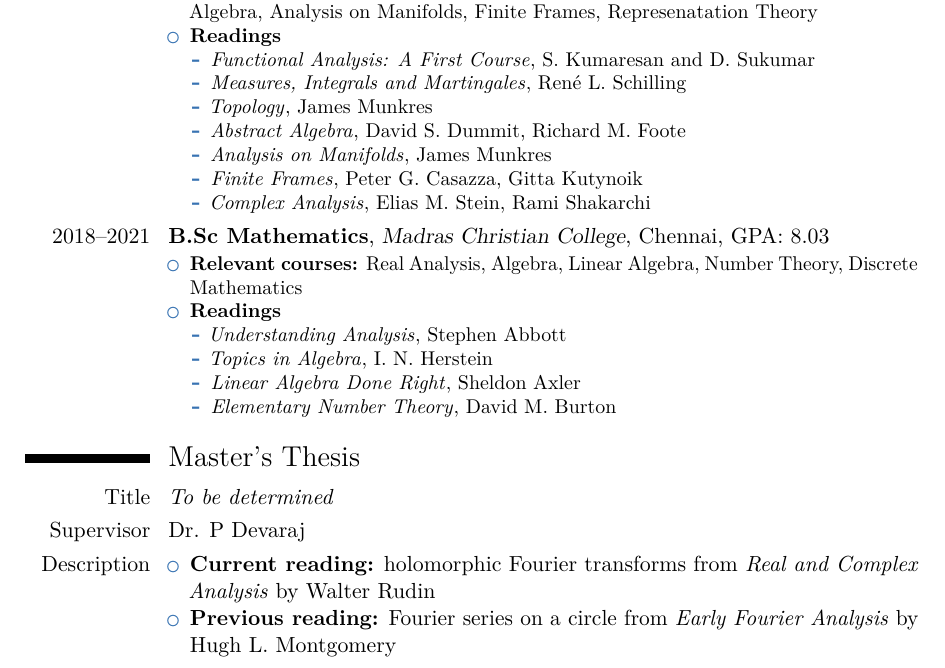
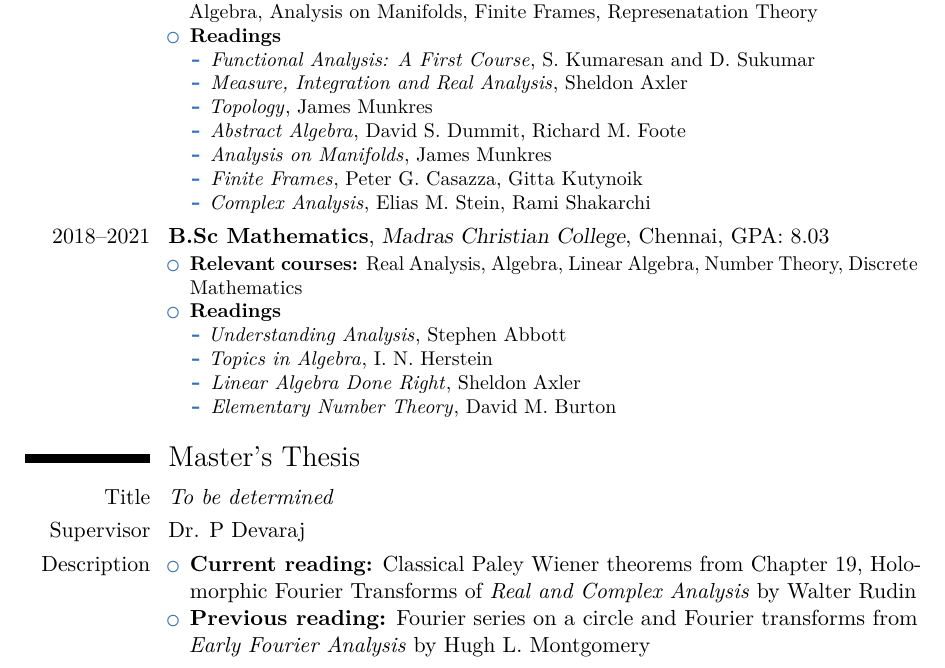
Before and after one commit to joelsleeba/CV, a LaTeX CV (joel_sleeba.tex): part of page 1 of 3, cut so that both start at the same text. Compiled offline with pdfLaTeX.

Commit message:
updates
Signed-off-by: joelsleeba <joelsleeba1@gmail.com>

```diff
--- a/joel_sleeba.tex
+++ b/joel_sleeba.tex
@@ -45,7 +45,7 @@ I am a $2^{nd}$ year masters student in mathematics at the Indian Institute of S
       \item \textbf{Readings}
         \begin{itemize}
           \item \emph{Functional Analysis: A First Course}, S. Kumaresan and D. Sukumar
-          \item \emph{Measures, Integrals and Martingales}, Ren\'e L. Schilling
+          \item \emph{Measure, Integration and Real Analysis}, Sheldon Axler
           \item \emph{Topology}, James Munkres
           \item \emph{Abstract Algebra}, David S. Dummit, Richard M. Foote
           \item \emph{Analysis on Manifolds}, James Munkres
@@ -72,8 +72,8 @@ I am a $2^{nd}$ year masters student in mathematics at the Indian Institute of S
 \cvitem{Supervisor}{Dr. P Devaraj}
 \cvitem{Description}{
   \begin{itemize}
-    \item \textbf{Current reading:} holomorphic Fourier transforms from \emph{Real and Complex Analysis} by Walter Rudin
-    \item \textbf{Previous reading:} Fourier series on a circle from \emph{Early Fourier Analysis} by Hugh L. Montgomery
+    \item \textbf{Current reading:} Classical Paley Wiener theorems from Chapter 19, Holomorphic Fourier Transforms of \emph{Real and Complex Analysis} by Walter Rudin
+    \item \textbf{Previous reading:} Fourier series on a circle and Fourier transforms from \emph{Early Fourier Analysis} by Hugh L. Montgomery
   \end{itemize}
   }
 
```
Also changed, not shown: joel_sleeba.pdf, 4 other files.
